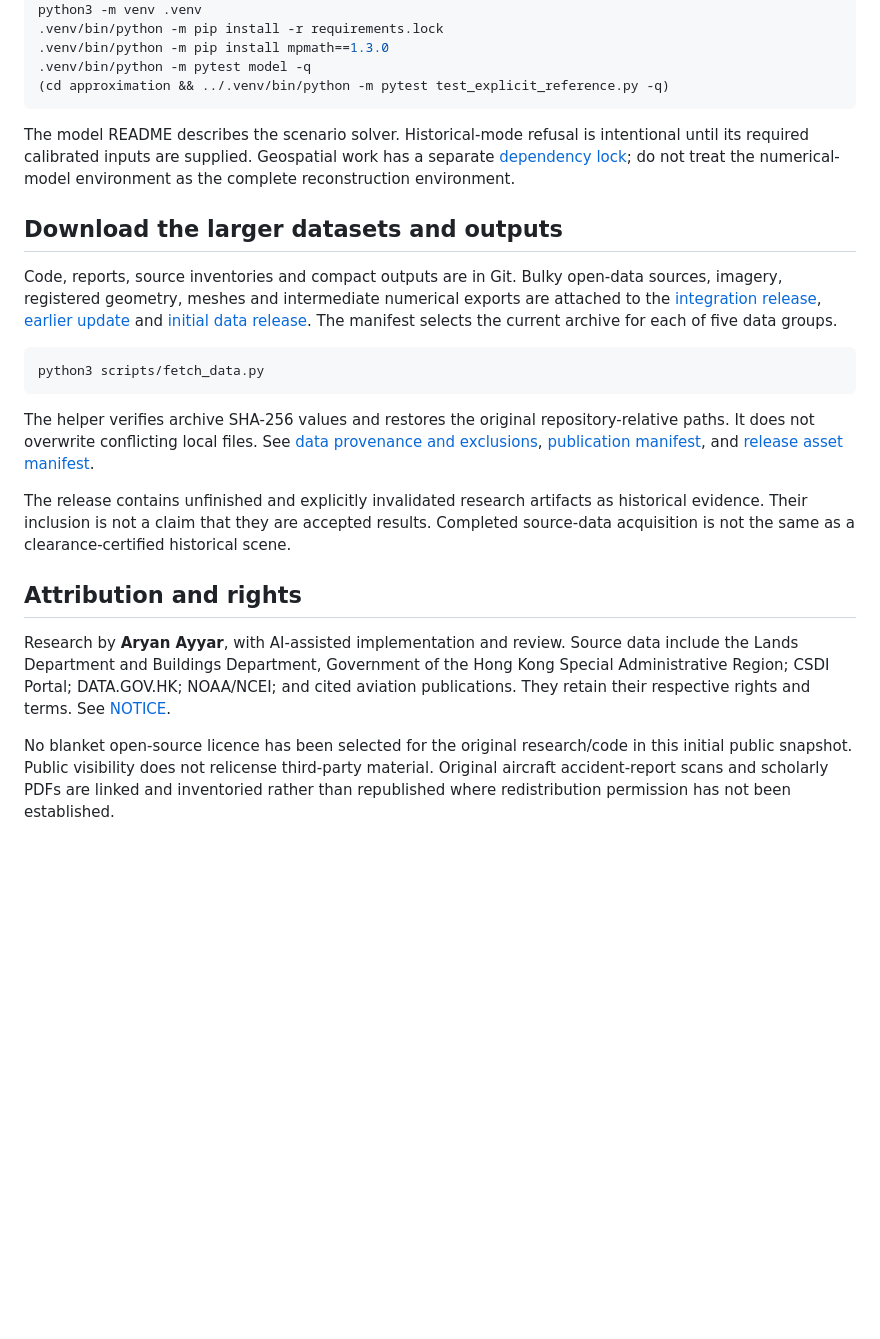
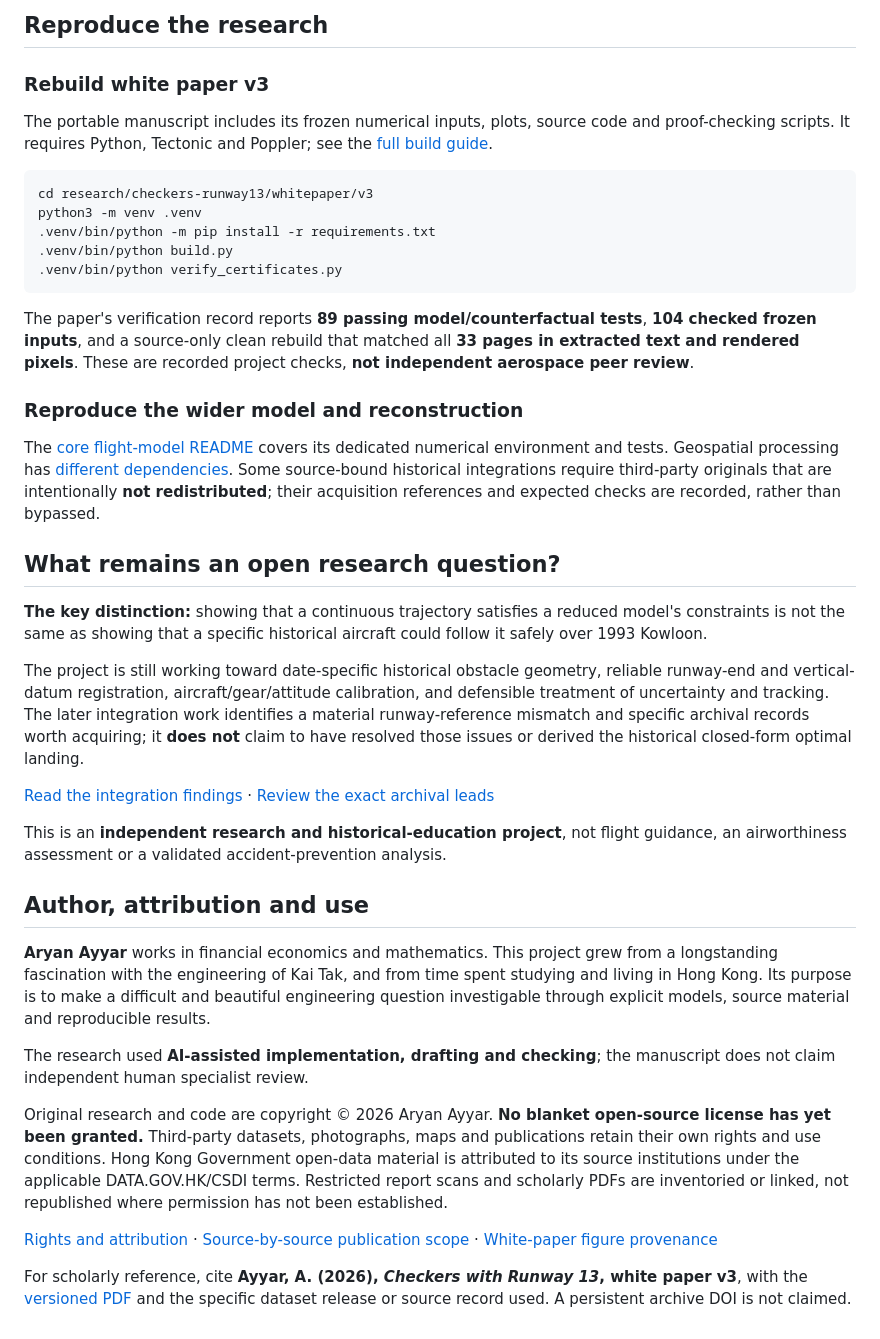
Before and after one commit to ayyararyan/kai-tak, a Markdown page: README.md, the part around one of its changes. Drawn GitHub-style; blank space fills up the shorter version.

Commit message:
Rebuild README as accessible research landing page with paper, evidence, data and verification

````diff
--- a/README.md
+++ b/README.md
@@ -69,26 +113,41 @@ cd research/checkers-runway13
+## Reproduce the research
+
+### Rebuild white paper v3
+
+The portable manuscript includes its frozen numerical inputs, plots, source code and proof-checking scripts. It requires Python, Tectonic and Poppler; see the [full build guide](research/checkers-runway13/whitepaper/v3/README.md).
+
+~~~bash
+cd research/checkers-runway13/whitepaper/v3
 python3 -m venv .venv
-.venv/bin/python -m pip install -r requirements.lock
-.venv/bin/python -m pip install mpmath==1.3.0
-.venv/bin/python -m pytest model -q
-(cd approximation && ../.venv/bin/python -m pytest test_explicit_reference.py -q)
-```
+.venv/bin/python -m pip install -r requirements.txt
+.venv/bin/python build.py
+.venv/bin/python verify_certificates.py
+~~~
 
-The model README describes the scenario solver. Historical-mode refusal is intentional until its required calibrated inputs are supplied. Geospatial work has a separate [dependency lock](research/checkers-runway13/geospatial/requirements.lock); do not treat the numerical-model environment as the complete reconstruction environment.
+The paper's verification record reports **89 passing model/counterfactual tests**, **104 checked frozen inputs**, and a source-only clean rebuild that matched all **33 pages in extracted text and rendered pixels**. These are recorded project checks, **not independent aerospace peer review**.
 
-## Download the larger datasets and outputs
+### Reproduce the wider model and reconstruction
 
-Code, reports, source inventories and compact outputs are in Git. Bulky open-data sources, imagery, registered geometry, meshes and intermediate numerical exports are attached to the [integration release](https://github.com/ayyararyan/kai-tak/releases/tag/integration-2026-10-13), [earlier update](https://github.com/ayyararyan/kai-tak/releases/tag/update-2026-10-13) and [initial data release](https://github.com/ayyararyan/kai-tak/releases/tag/snapshot-2026-10-13). The manifest selects the current archive for each of five data groups.
+The [core flight-model README](research/checkers-runway13/README.md) covers its dedicated numerical environment and tests. Geospatial processing has [different dependencies](research/checkers-runway13/geospatial/README.md). Some source-bound historical integrations require third-party originals that are intentionally **not redistributed**; their acquisition references and expected checks are recorded, rather than bypassed.
 
-```sh
-python3 scripts/fetch_data.py
-```
+## What remains an open research question?
 
-The helper verifies archive SHA-256 values and restores the original repository-relative paths. It does not overwrite conflicting local files. See [data provenance and exclusions](DATA_SOURCES.md), [publication manifest](publication/snapshot_manifest.json), and [release asset manifest](publication/release_assets.json).
+**The key distinction:** showing that a continuous trajectory satisfies a reduced model's constraints is not the same as showing that a specific historical aircraft could follow it safely over 1993 Kowloon.
 
-The release contains unfinished and explicitly invalidated research artifacts as historical evidence. Their inclusion is not a claim that they are accepted results. Completed source-data acquisition is not the same as a clearance-certified historical scene.
+The project is still working toward date-specific historical obstacle geometry, reliable runway-end and vertical-datum registration, aircraft/gear/attitude calibration, and defensible treatment of uncertainty and tracking. The later integration work identifies a material runway-reference mismatch and specific archival records worth acquiring; it **does not** claim to have resolved those issues or derived the historical closed-form optimal landing.
 
-## Attribution and rights
+[Read the integration findings](research/checkers-runway13/integrated/REPORT.md) · [Review the exact archival leads](research/checkers-runway13/integrated/records_followup/REPORT.md)
 
-Research by **Aryan Ayyar**, with AI-assisted implementation and review. Source data include the Lands Department and Buildings Department, Government of the Hong Kong Special Administrative Region; CSDI Portal; DATA.GOV.HK; NOAA/NCEI; and cited aviation publications. They retain their respective rights and terms. See [NOTICE](NOTICE.md).
+This is an **independent research and historical-education project**, not flight guidance, an airworthiness assessment or a validated accident-prevention analysis.
 
-No blanket open-source licence has been selected for the original research/code in this initial public snapshot. Public visibility does not relicense third-party material. Original aircraft accident-report scans and scholarly PDFs are linked and inventoried rather than republished where redistribution permission has not been established.
+## Author, attribution and use
+
+**Aryan Ayyar** works in financial economics and mathematics. This project grew from a longstanding fascination with the engineering of Kai Tak, and from time spent studying and living in Hong Kong. Its purpose is to make a difficult and beautiful engineering question investigable through explicit models, source material and reproducible results.
+
+The research used **AI-assisted implementation, drafting and checking**; the manuscript does not claim independent human specialist review.
+
+Original research and code are copyright © 2026 Aryan Ayyar. **No blanket open-source license has yet been granted.** Third-party datasets, photographs, maps and publications retain their own rights and use conditions. Hong Kong Government open-data material is attributed to its source institutions under the applicable DATA.GOV.HK/CSDI terms. Restricted report scans and scholarly PDFs are inventoried or linked, not republished where permission has not been established.
+
+[Rights and attribution](NOTICE.md) · [Source-by-source publication scope](DATA_SOURCES.md) · [White-paper figure provenance](research/checkers-runway13/whitepaper/v3/RIGHTS_AND_PROVENANCE.md)
+
+For scholarly reference, cite **Ayyar, A. (2026), _Checkers with Runway 13_, white paper v3**, with the [versioned PDF](research/checkers-runway13/whitepaper/v3/checkers-with-runway-13-white-paper-v3.pdf) and the specific dataset release or source record used. A persistent archive DOI is not claimed.
````
Also changed, not shown: other parts of README.md (+84 -40 lines).
